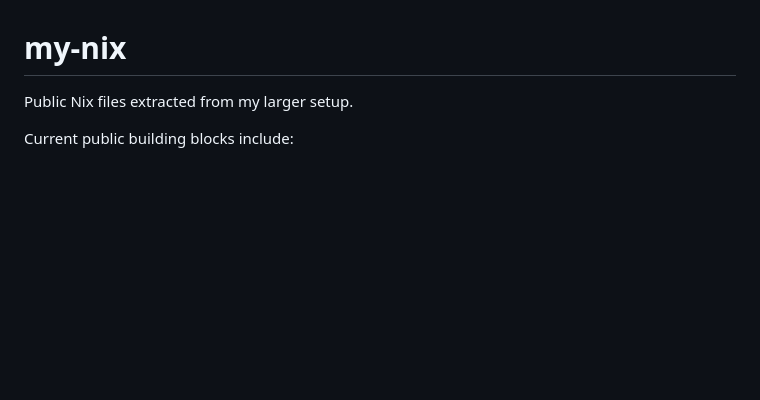
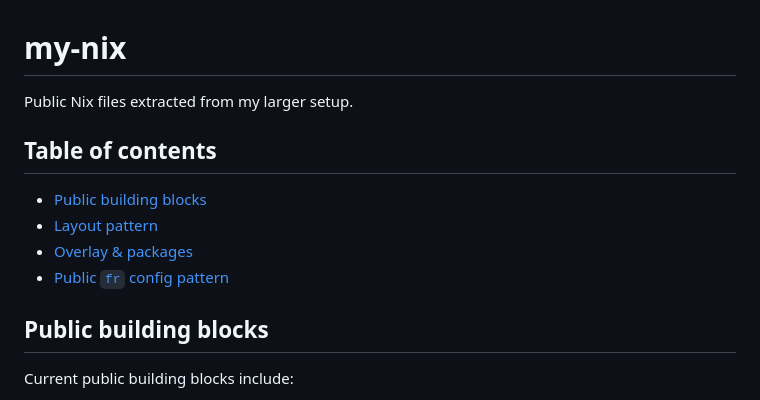
Before and after one commit to 0xferrous/my-nix, a Markdown page: README.md, the part around the change. Rendered like a GitHub page; blank space fills up the shorter version.

Commit message:
docs: add table of contents to README

```diff
--- a/README.md
+++ b/README.md
@@ -1,6 +1,15 @@
 # my-nix
 
 Public Nix files extracted from my larger setup.
+
+## Table of contents
+
+- [Public building blocks](#public-building-blocks)
+- [Layout pattern](#layout-pattern)
+- [Overlay & packages](#overlay--packages)
+- [Public `fr` config pattern](#public-fr-config-pattern)
+
+## Public building blocks
 
 Current public building blocks include:
 
```
